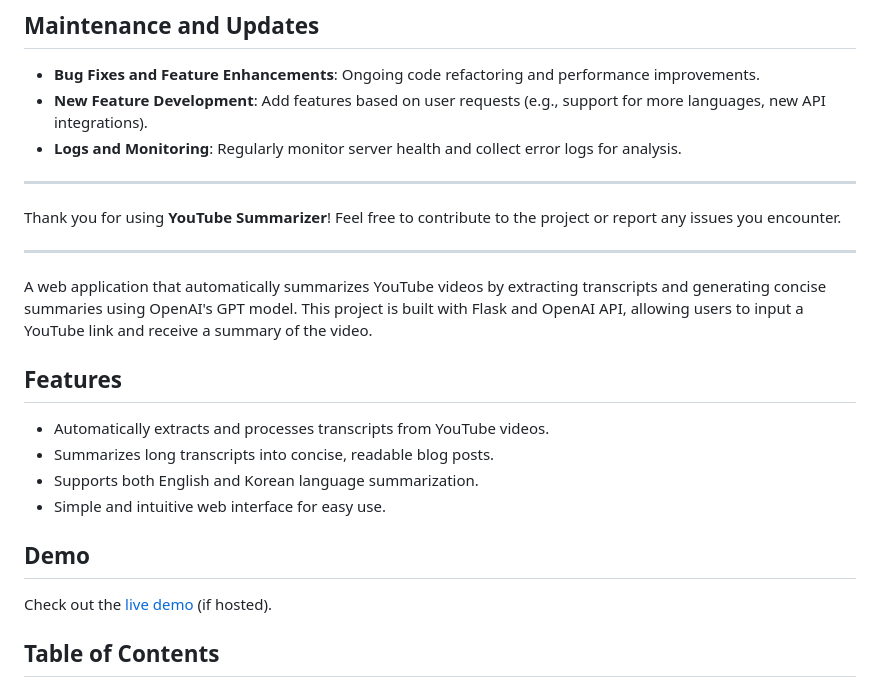
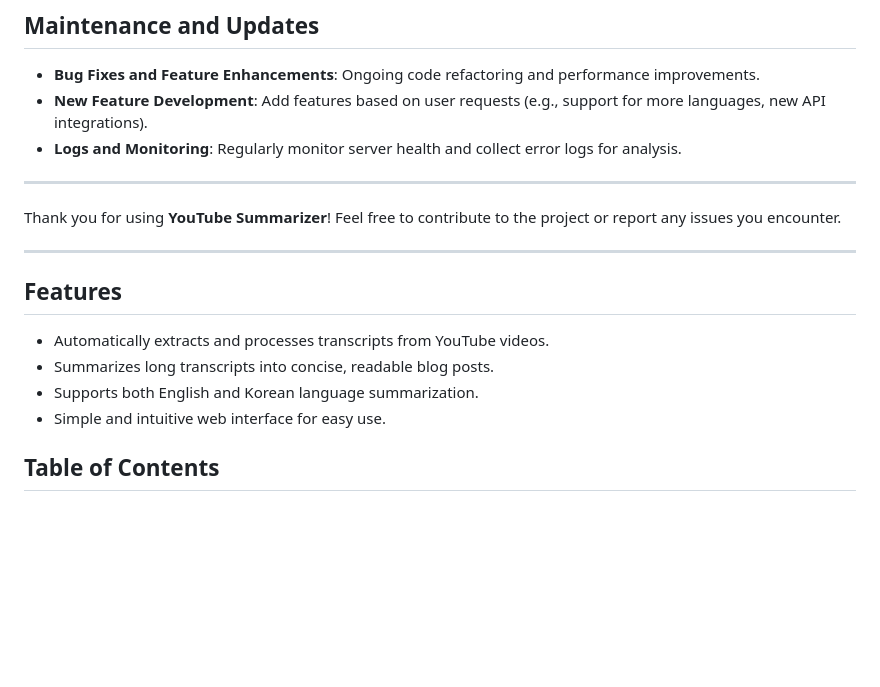
Before and after one commit to blueblud7/youtube_sumup, a Markdown page: README.md, the part around the change. Rendered like a GitHub page; blank space fills up the shorter version.

```diff
--- a/README.md
+++ b/README.md
@@ -104,16 +104,11 @@ Thank you for using **YouTube Summarizer**! Feel free to contribute to the proje
 
 ---
 
-A web application that automatically summarizes YouTube videos by extracting transcripts and generating concise summaries using OpenAI's GPT model. This project is built with Flask and OpenAI API, allowing users to input a YouTube link and receive a summary of the video.
-
 ## Features
 - Automatically extracts and processes transcripts from YouTube videos.
 - Summarizes long transcripts into concise, readable blog posts.
 - Supports both English and Korean language summarization.
 - Simple and intuitive web interface for easy use.
-
-## Demo
-Check out the [live demo](#) (if hosted).
 
 ## Table of Contents
 1. [Installation](#installation)
```
